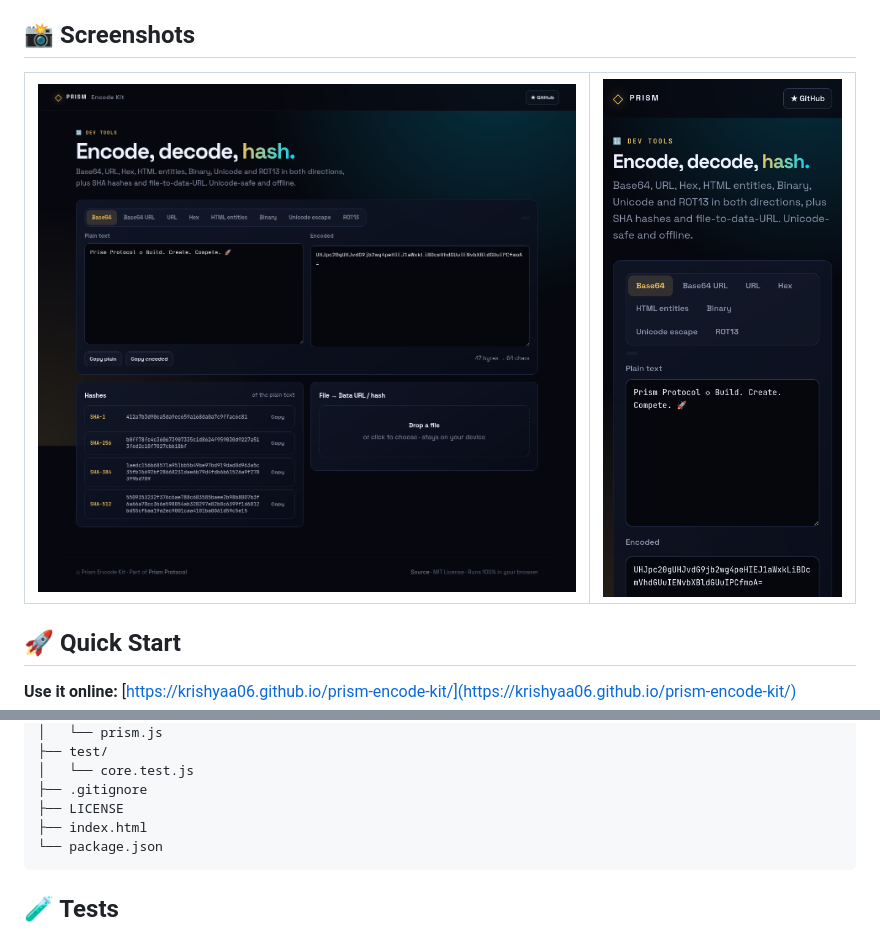
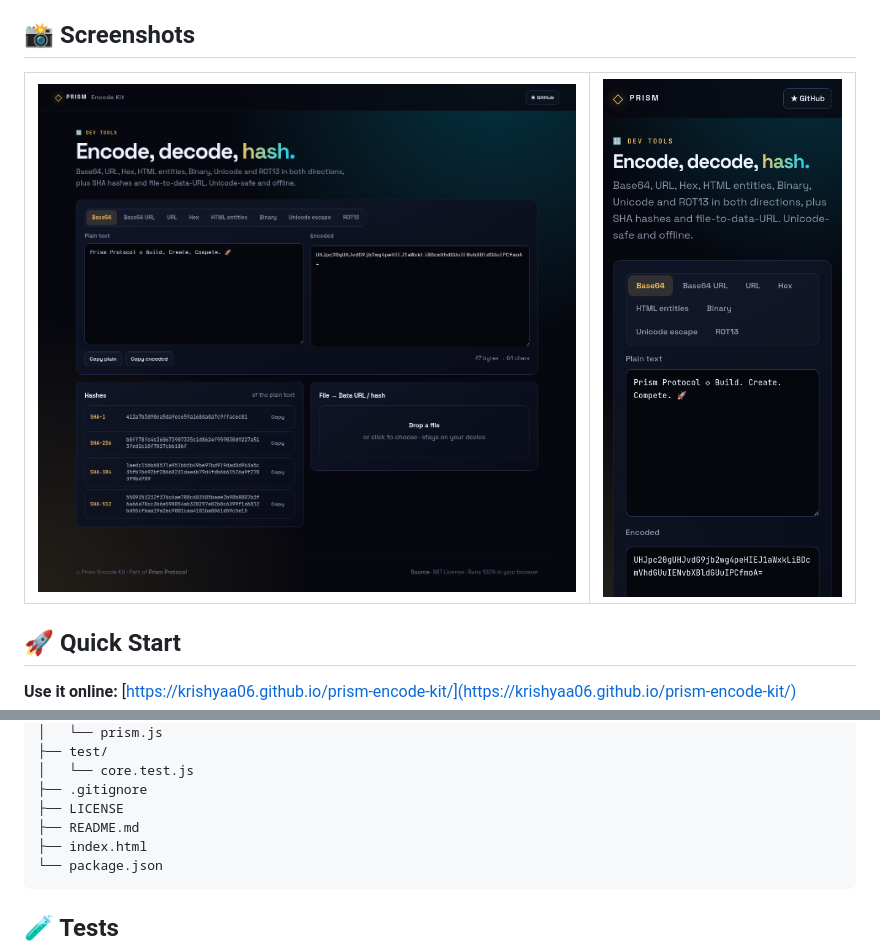
Before and after one commit to krishyaa06/prism-encode-kit, a Markdown page: README.md, 2 parts joined by grey strips. Drawn GitHub-style; pictures changed too: assets/screenshots/desktop.png, assets/screenshots/mobile.png.

````diff
--- a/README.md
+++ b/README.md
@@ -80,6 +80,7 @@ prism-encode-kit/
 │   └── core.test.js
 ├── .gitignore
 ├── LICENSE
+├── README.md
 ├── index.html
 └── package.json
 ```
````
Also changed, not shown: 1 other file.
